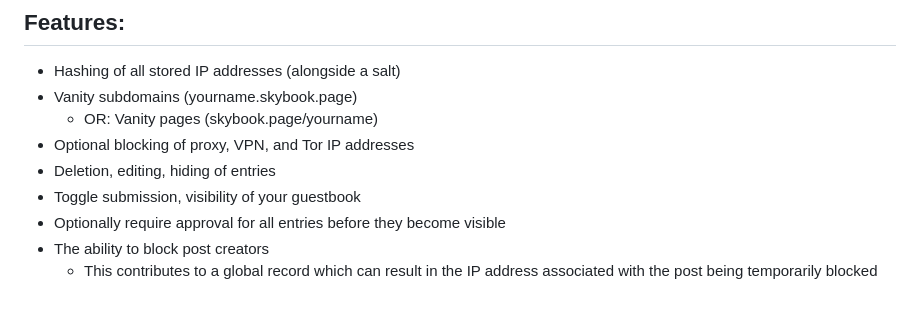
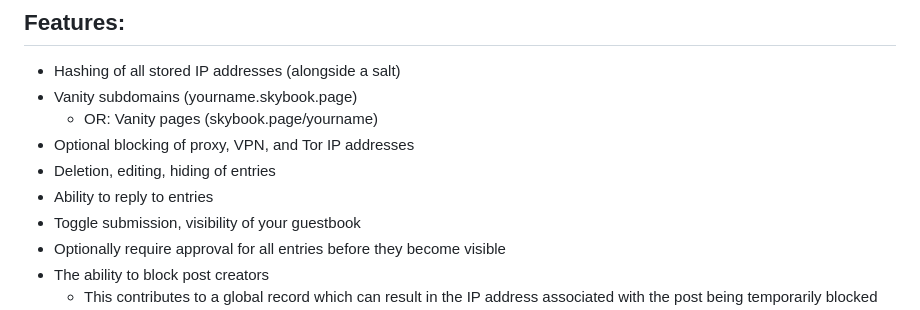
Before and after one commit to lantiics/Skybook, a Markdown page: README.md, the part around the change. Drawn GitHub-style.

Commit message:
Specify ability to reply to messages in README.md

```diff
--- a/README.md
+++ b/README.md
@@ -12,6 +12,7 @@ Skybook is currently unfinished but in a very usable state.
    - OR: Vanity pages (skybook.page/yourname)
  - Optional blocking of proxy, VPN, and Tor IP addresses
  - Deletion, editing, hiding of entries
+ - Ability to reply to entries
  - Toggle submission, visibility of your guestbook
  - Optionally require approval for all entries before they become visible
  - The ability to block post creators
```
